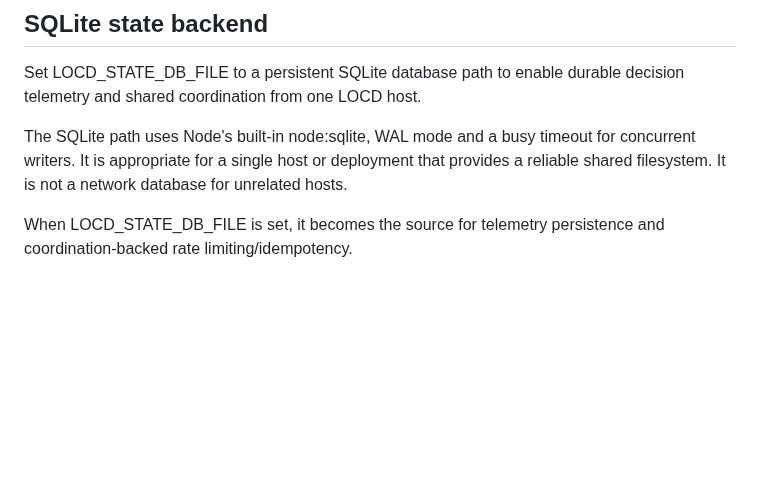
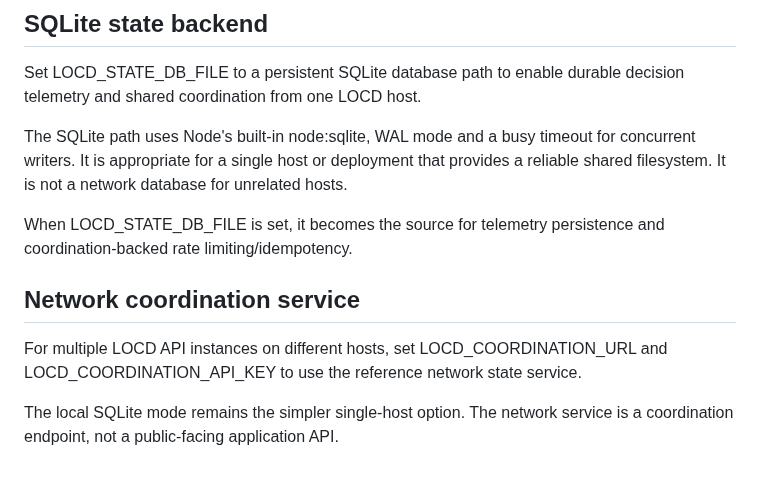
Before and after one commit to dheerendra7/LOCD-Engine---Local-or-Cloud-Decision-Engine, a Markdown page: docs/deployment.md, the part around the change. Rendered like a GitHub page; blank space fills up the shorter version.

Commit message:
docs(deploy): document network coordination deployment

```diff
--- a/docs/deployment.md
+++ b/docs/deployment.md
@@ -92,3 +92,9 @@ Set LOCD_STATE_DB_FILE to a persistent SQLite database path to enable durable de
 The SQLite path uses Node's built-in node:sqlite, WAL mode and a busy timeout for concurrent writers. It is appropriate for a single host or deployment that provides a reliable shared filesystem. It is not a network database for unrelated hosts.
 
 When LOCD_STATE_DB_FILE is set, it becomes the source for telemetry persistence and coordination-backed rate limiting/idempotency.
+
+## Network coordination service
+
+For multiple LOCD API instances on different hosts, set LOCD_COORDINATION_URL and LOCD_COORDINATION_API_KEY to use the reference network state service.
+
+The local SQLite mode remains the simpler single-host option. The network service is a coordination endpoint, not a public-facing application API.
```
